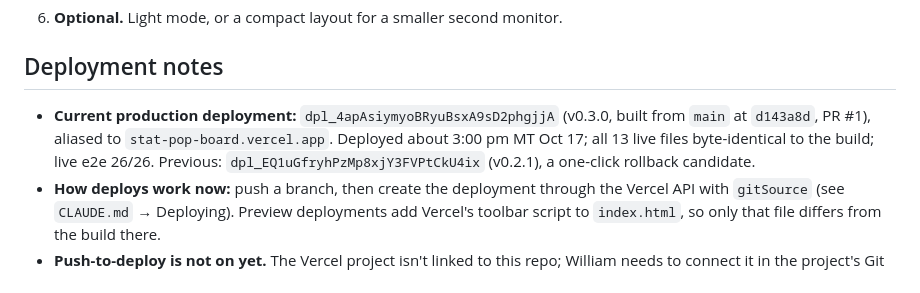
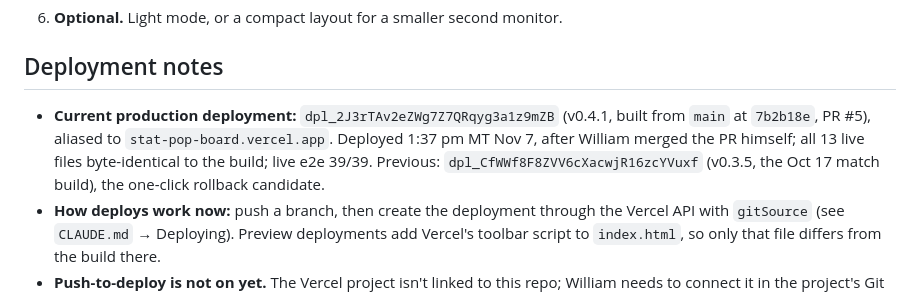
Before and after one commit to WilliamFischer02/StatPopperLIVE, a Markdown page: docs/HANDOFF.md, the part around the change. Rendered like a GitHub page.

```diff
--- a/docs/HANDOFF.md
+++ b/docs/HANDOFF.md
@@ -52,7 +52,7 @@
 
 ## Deployment notes
 
-- **Current production deployment:** `dpl_4apAsiymyoBRyuBsxA9sD2phgjjA` (v0.3.0, built from `main` at `d143a8d`, PR #1), aliased to `stat-pop-board.vercel.app`. Deployed about 3:00 pm MT Oct 17; all 13 live files byte-identical to the build; live e2e 26/26. Previous: `dpl_EQ1uGfryhPzMp8xjY3FVPtCkU4ix` (v0.2.1), a one-click rollback candidate.
+- **Current production deployment:** `dpl_2J3rTAv2eZWg7Z7QRqyg3a1z9mZB` (v0.4.1, built from `main` at `7b2b18e`, PR #5), aliased to `stat-pop-board.vercel.app`. Deployed 1:37 pm MT Nov 7, after William merged the PR himself; all 13 live files byte-identical to the build; live e2e 39/39. Previous: `dpl_CfWWf8F8ZVV6cXacwjR16zcYVuxf` (v0.3.5, the Oct 17 match build), the one-click rollback candidate.
 - **How deploys work now:** push a branch, then create the deployment through the Vercel API with `gitSource` (see `CLAUDE.md` → Deploying). Preview deployments add Vercel's toolbar script to `index.html`, so only that file differs from the build there.
 - **Push-to-deploy is not on yet.** The Vercel project isn't linked to this repo; William needs to connect it in the project's Git settings. Check with him before assuming a push went live, and verify with the live e2e test.
 - **How it was deployed.** This first deploy went through the Vercel API with `spb.js` uploaded in three parts (`parts/spb-1..3.js`), which a one-off build command joined together. As a result, the project's saved settings still contain that build command and a `dist` output directory. The repo's `vercel.json` overrides both: no install, no build, output `site`. You can clear the overrides in the Vercel project settings once Git is connected, but they're harmless.
```
Also changed, not shown: docs/CONTEXT.md (+2 -0 lines).
